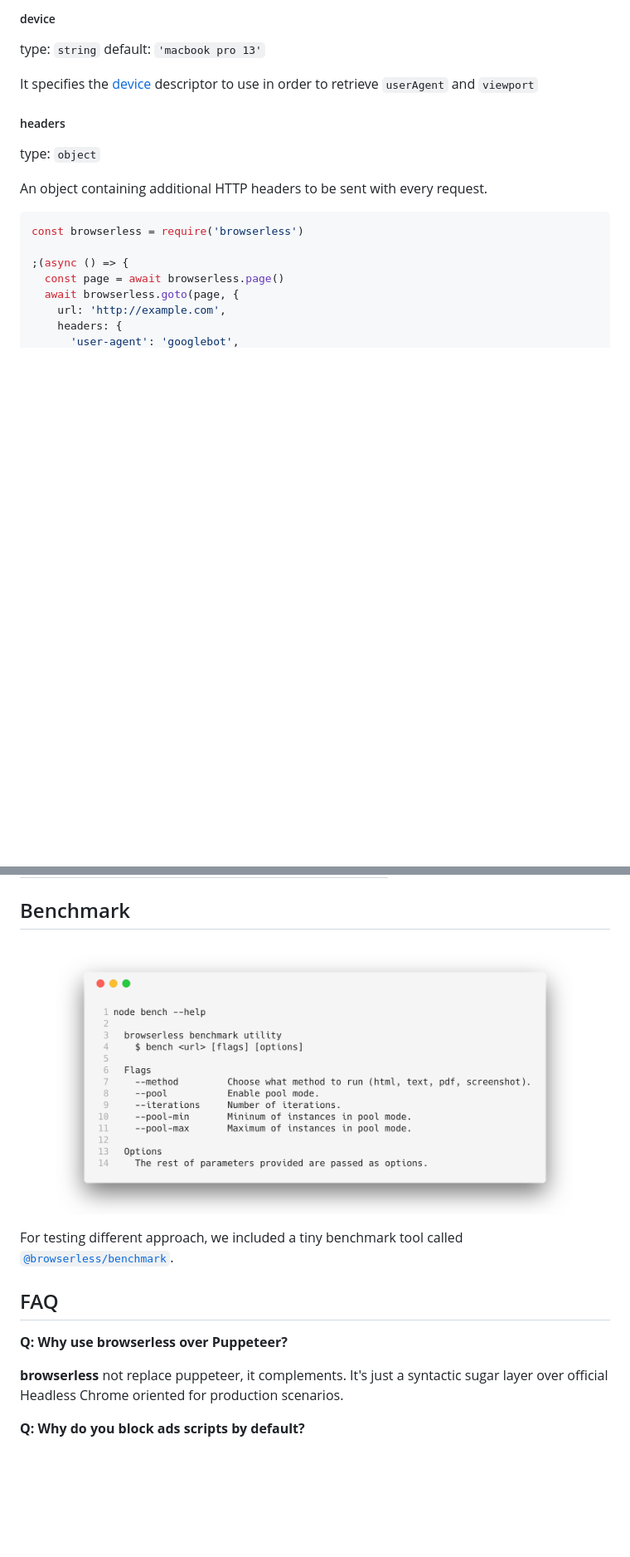
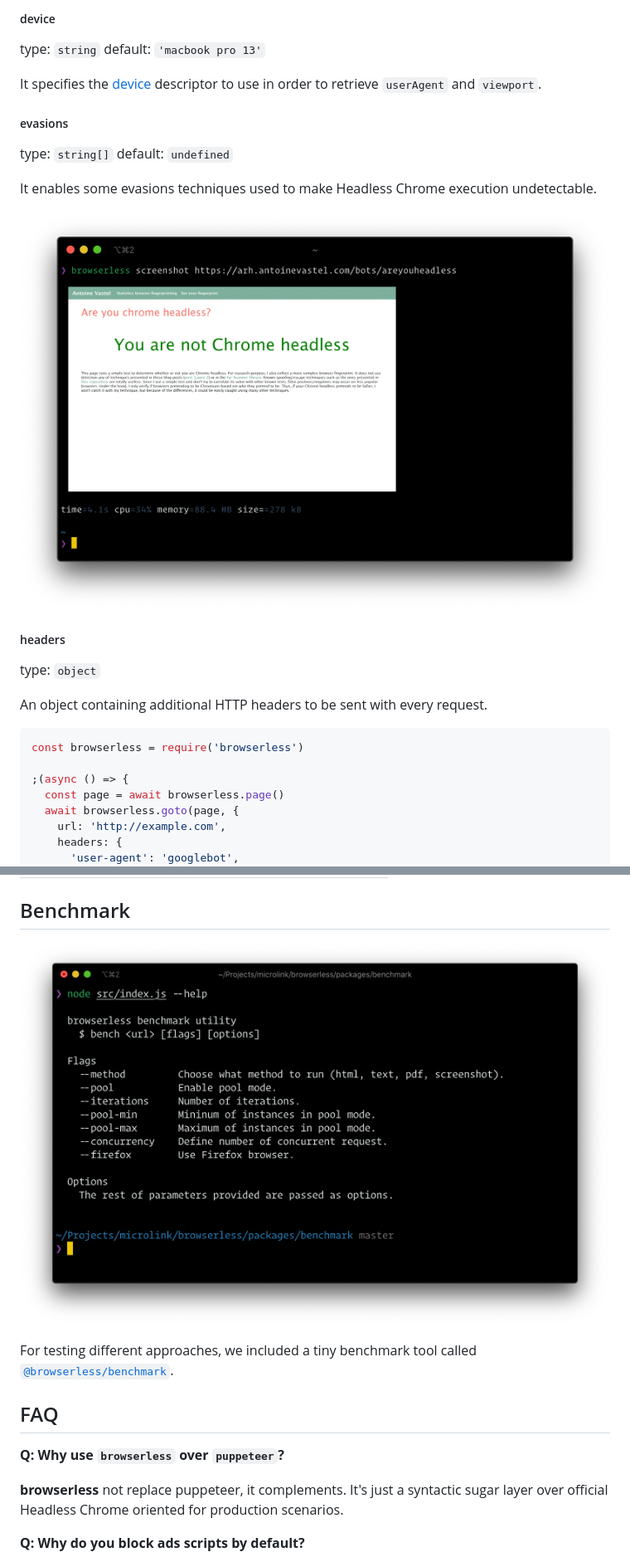
Before and after one commit to microlinkhq/browserless, a Markdown page: README.md, 2 parts joined by grey strips. Shown: that part at 83% size. Drawn GitHub-style; pictures changed too: static/bench.png, static/evasions.png (added); blank space fills up the shorter version.

```diff
--- a/README.md
+++ b/README.md
@@ -461,7 +462,16 @@ Click the DOM element matching the given [CSS selector](https://developer.mozill
 type: `string`</br>
 default: `'macbook pro 13'`
 
-It specifies the [device](#devices) descriptor to use in order to retrieve `userAgent` and `viewport`
+It specifies the [device](#devices) descriptor to use in order to retrieve `userAgent` and `viewport`.
+
+##### evasions
+
+type: `string[]`</br>
+default: `undefined`
+
+It enables some evasions techniques used to make Headless Chrome execution undetectable.
+
+![](/static/evasions.png)
 
 ##### headers
 
@@ -805,11 +829,11 @@ Includes only the specified categories in the final report.
 
 ![](/static/bench.png)
 
-For testing different approach, we included a tiny benchmark tool called [`@browserless/benchmark`](https://github.com/microlinkhq/browserless/tree/master/packages/benchmark).
+For testing different approaches, we included a tiny benchmark tool called [`@browserless/benchmark`](https://github.com/microlinkhq/browserless/tree/master/packages/benchmark).
 
 ## FAQ
 
-**Q: Why use browserless over Puppeteer?**
+**Q: Why use `browserless` over `puppeteer`?**
 
 **browserless** not replace puppeteer, it complements. It's just a syntactic sugar layer over official Headless Chrome oriented for production scenarios.
 
```
Also changed, not shown: other parts of README.md (+44 -29 lines), static/cli.png (added), 5 other files.
